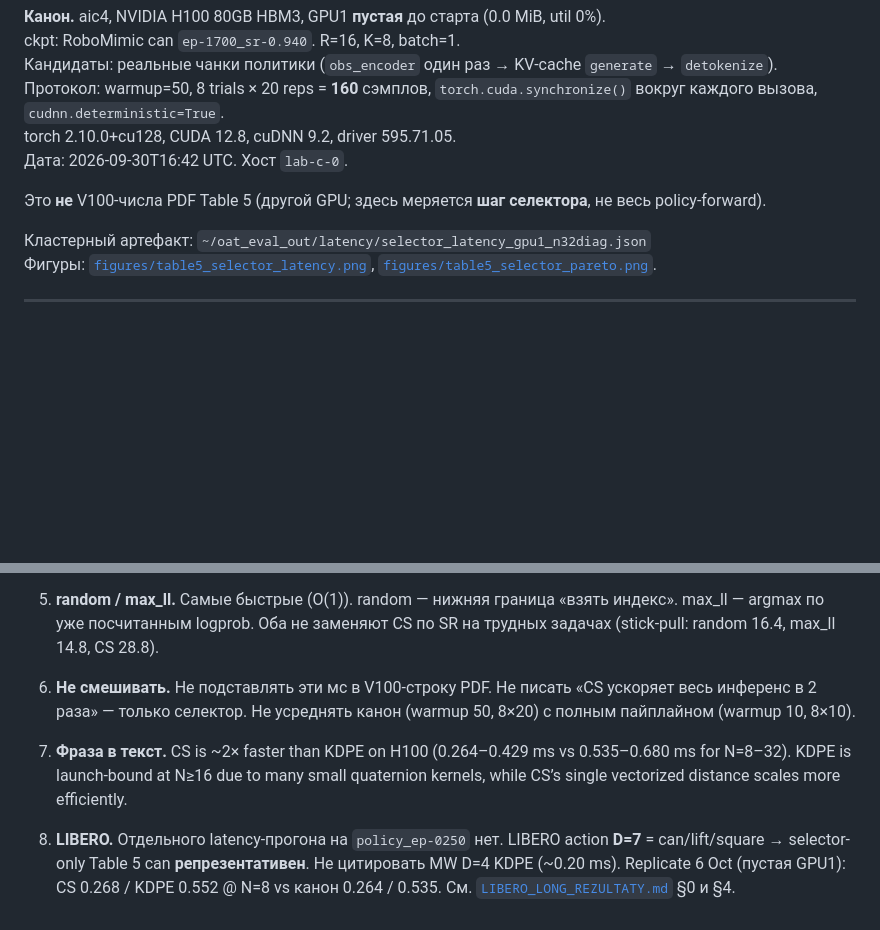
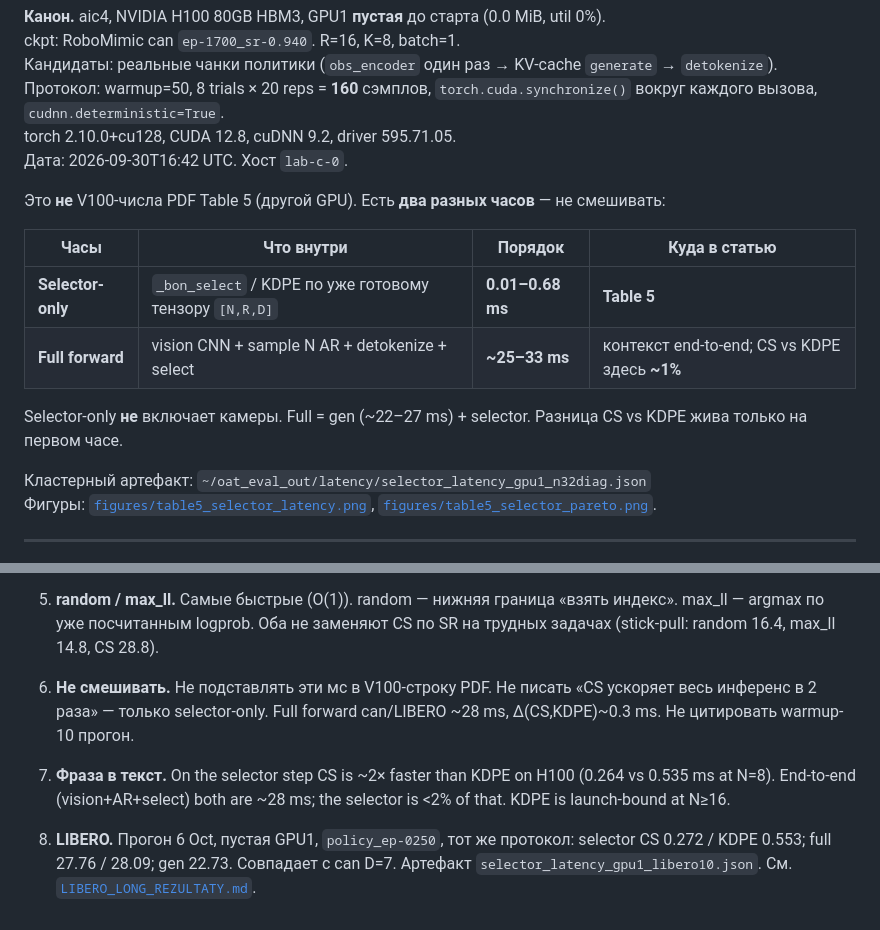
Before and after one commit to Mirageinvo/OAT_BLT_research, a Markdown page: oat/docs/TABLE5_LATENCY.md, 2 parts joined by grey strips. Drawn GitHub-style; blank space fills up the shorter version.

```diff
--- a/oat/docs/TABLE5_LATENCY.md
+++ b/oat/docs/TABLE5_LATENCY.md
@@ -9,7 +9,14 @@ ckpt: RoboMimic can `ep-1700_sr-0.940`. R=16, K=8, batch=1.
 torch 2.10.0+cu128, CUDA 12.8, cuDNN 9.2, driver 595.71.05.
 Дата: 2026-09-30T16:42 UTC. Хост `lab-c-0`.
 
-Это **не** V100-числа PDF Table 5 (другой GPU; здесь меряется **шаг селектора**, не весь policy-forward).
+Это **не** V100-числа PDF Table 5 (другой GPU). Есть **два разных часов** — не смешивать:
+
+| Часы | Что внутри | Порядок | Куда в статью |
+|---|---|---|---|
+| **Selector-only** | `_bon_select` / KDPE по уже готовому тензору `[N,R,D]` | **0.01–0.68 ms** | **Table 5** |
+| **Full forward** | vision CNN + sample N AR + detokenize + select | **~25–33 ms** | контекст end-to-end; CS vs KDPE здесь **~1%** |
+
+Selector-only **не** включает камеры. Full = gen (~22–27 ms) + selector. Разница CS vs KDPE жива только на первом часе.
 
 Кластерный артефакт: `~/oat_eval_out/latency/selector_latency_gpu1_n32diag.json`
 Фигуры: [`figures/table5_selector_latency.png`](figures/table5_selector_latency.png), [`figures/table5_selector_pareto.png`](figures/table5_selector_pareto.png).
@@ -127,8 +163,8 @@ CPU (отдельный старый замер, не этот GPU-прогон)
 
 5. **random / max_ll.** Самые быстрые (O(1)). random — нижняя граница «взять индекс». max_ll — argmax по уже посчитанным logprob. Оба не заменяют CS по SR на трудных задачах (stick-pull: random 16.4, max_ll 14.8, CS 28.8).
 
-6. **Не смешивать.** Не подставлять эти мс в V100-строку PDF. Не писать «CS ускоряет весь инференс в 2 раза» — только селектор. Не усреднять канон (warmup 50, 8×20) с полным пайплайном (warmup 10, 8×10).
+6. **Не смешивать.** Не подставлять эти мс в V100-строку PDF. Не писать «CS ускоряет весь инференс в 2 раза» — только selector-only. Full forward can/LIBERO ~28 ms, Δ(CS,KDPE)~0.3 ms. Не цитировать warmup-10 прогон.
 
-7. **Фраза в текст.** CS is ~2× faster than KDPE on H100 (0.264–0.429 ms vs 0.535–0.680 ms for N=8–32). KDPE is launch-bound at N≥16 due to many small quaternion kernels, while CS’s single vectorized distance scales more efficiently.
+7. **Фраза в текст.** On the selector step CS is ~2× faster than KDPE on H100 (0.264 vs 0.535 ms at N=8). End-to-end (vision+AR+select) both are ~28 ms; the selector is <2% of that. KDPE is launch-bound at N≥16.
 
-8. **LIBERO.** Отдельного latency-прогона на `policy_ep-0250` нет. LIBERO action **D=7** = can/lift/square → selector-only Table 5 can **репрезентативен**. Не цитировать MW D=4 KDPE (~0.20 ms). Replicate 6 Oct (пустая GPU1): CS 0.268 / KDPE 0.552 @ N=8 vs канон 0.264 / 0.535. См. [`LIBERO_LONG_REZULTATY.md`](LIBERO_LONG_REZULTATY.md) §0 и §4.
+8. **LIBERO.** Прогон 6 Oct, пустая GPU1, `policy_ep-0250`, тот же протокол: selector CS 0.272 / KDPE 0.553; full 27.76 / 28.09; gen 22.73. Совпадает с can D=7. Артефакт `selector_latency_gpu1_libero10.json`. См. [`LIBERO_LONG_REZULTATY.md`](LIBERO_LONG_REZULTATY.md).
```
Also changed, not shown: other parts of oat/docs/TABLE5_LATENCY.md (+42 -13 lines), oat/docs/LIBERO_LONG_REZULTATY.md (+43 -40 lines).
